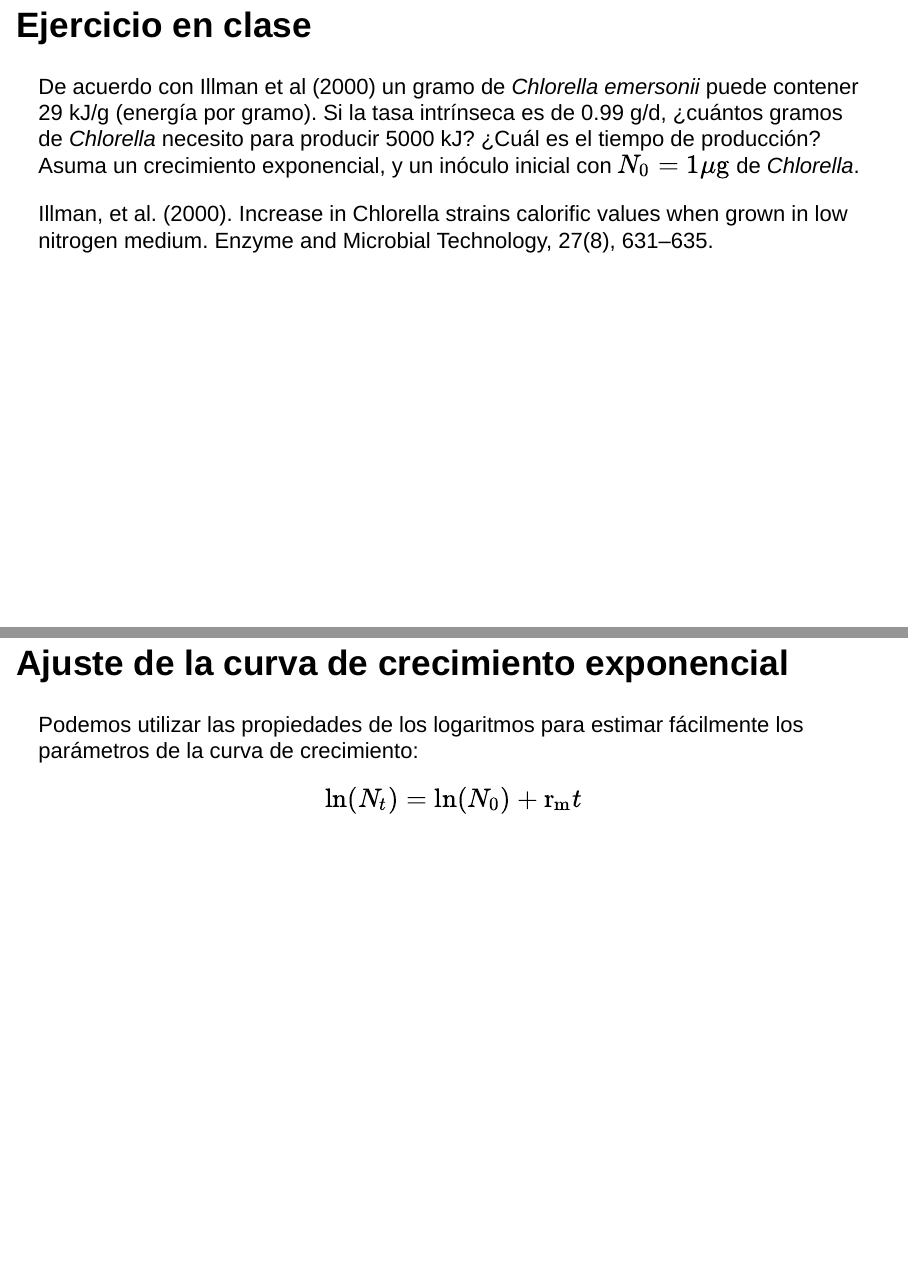
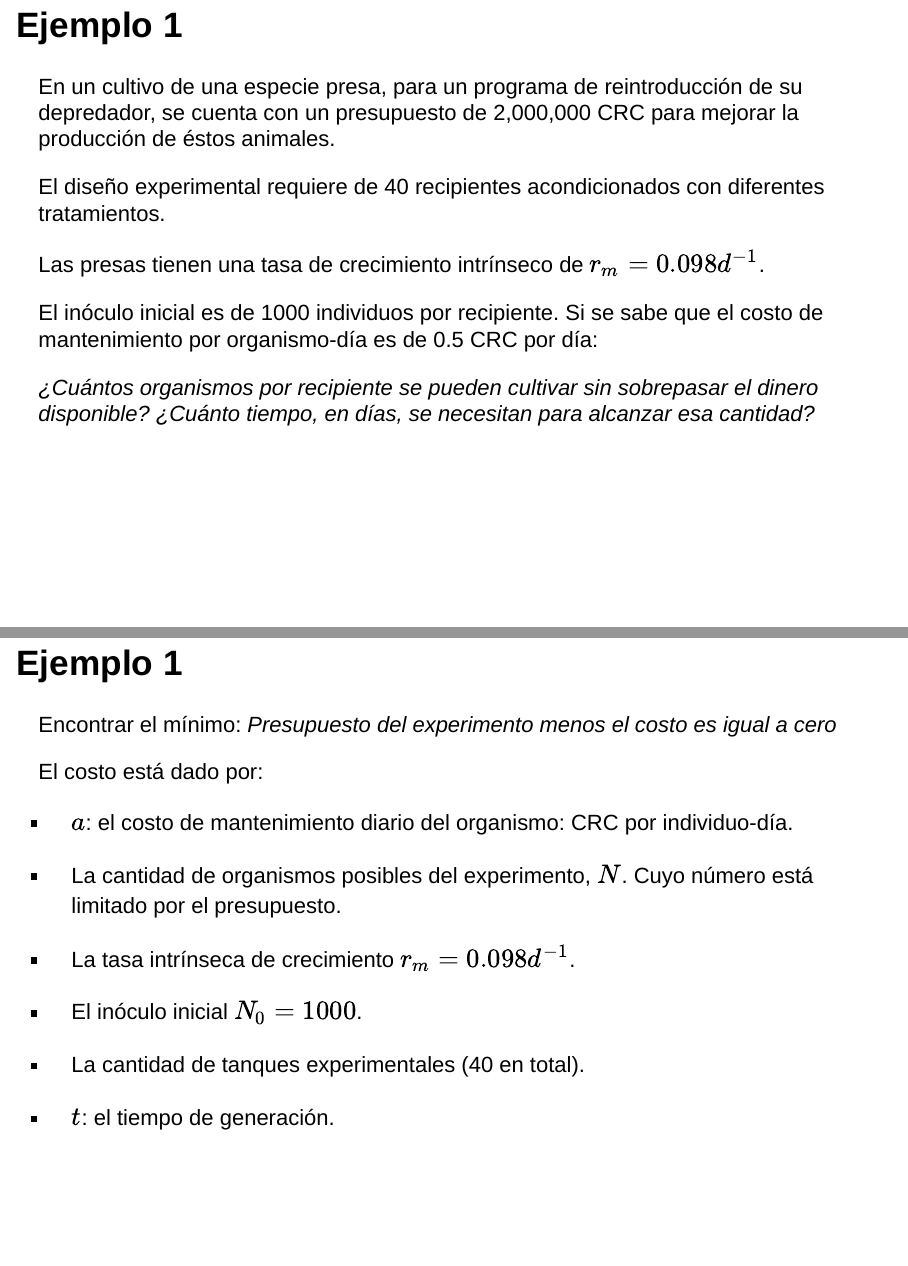
Before and after one commit to dinPobClase/clases, an R Markdown document (02-Crecimiento exponencial.Rmd): pages 10 and 11 of 21 before the commit and pages 10 and 11 of 26 after it, joined at a grey line. Rendered offline with R 4.5, knitr and Pandoc, with nearby package versions; drawn as Slidy slides in place of the format the file asks for; code that draws random numbers runs with fixed seeds of ours.

Commit message:
Actualización Clase 02 2019

````diff
--- a/02-Crecimiento exponencial.Rmd
+++ b/02-Crecimiento exponencial.Rmd
@@ -112,3 +110,58 @@ $$
 $$
 
 Esto es interesante porque $\mathrm{r_m}$ es fácilmente escalable. Por ejemplo, si nos dan la tasa intrínseca de crecimiento en días, pero queremos utilizarla en semanas, hacemos que $\mathrm{r_s}=7\times \mathrm{r_d}$.
+
+## Ejemplo 1
+
+En un cultivo de una especie presa, para un programa de reintroducción de su depredador, se cuenta con un presupuesto de 2,000,000 CRC para mejorar la producción de éstos animales.
+
+El diseño experimental requiere de 40 recipientes acondicionados con diferentes tratamientos.
+
+Las presas tienen una tasa de crecimiento intrínseco  de $r_m = 0.098d^{-1}$.
+
+El inóculo inicial es de 1000 individuos por recipiente. Si se sabe que el costo de mantenimiento por organismo-día es de 0.5 CRC por día:
+
+*¿Cuántos organismos por recipiente se pueden cultivar sin sobrepasar el dinero disponible?  ¿Cuánto tiempo, en días, se necesitan para alcanzar esa cantidad?*
+
+## Ejemplo 1
+
+Encontrar el mínimo: *Presupuesto del experimento menos el costo es igual a cero*
+
+El costo está dado por:
+
+-  $a$: el costo de mantenimiento diario del organismo: CRC por individuo-día.
+
+-  La cantidad de organismos posibles del experimento, $N$. Cuyo número está limitado por el presupuesto.
+
+-  La tasa intrínseca de crecimiento $r_m = 0.098d^{-1}$.
+
+-  El inóculo inicial $N_0 = 1000$.
+
+-  La cantidad de tanques experimentales (40 en total).
+
+-  $t$: el tiempo de generación.
+
+## Ejemplo 1
+
+
+```{r , fig.align='center', fig.pos='ht!', fig.cap='Represencación del costo por tanque, en pequeños intervalos de tiempo',echo=FALSE}
+
+ r <- 0.098; a <- 0.5; N0 <- 1000 #valores conocidos
+  Dt <- 0.5; n <- 26/Dt
+ Nt <- function(i){
+   val <- a*N0*exp(r*i)
+ }
+
+ plot(c(0,26),c(0,10000), type = "n",
+      axes = FALSE, xlab="Días desde el inicio",
+      ylab = paste0("costo por tanque ",expression(x*10^3))
+ )
+ axis(side = 1)
+ axis(side = 2, at = c(0,10000),
+      labels = c(0,10), las=2)
+ for( i in 0:n){
+   rect(xleft = i*Dt,ybottom = 0,xright = i*Dt+Dt,ytop = Nt(i*Dt), col = "gray")
+ }
+```
+
+## Ejemplo 1
````
Also changed, not shown: 02-Crecimiento_exponencial.html, 02-Crecimiento exponencial.Rmd (43 more changed lines).
